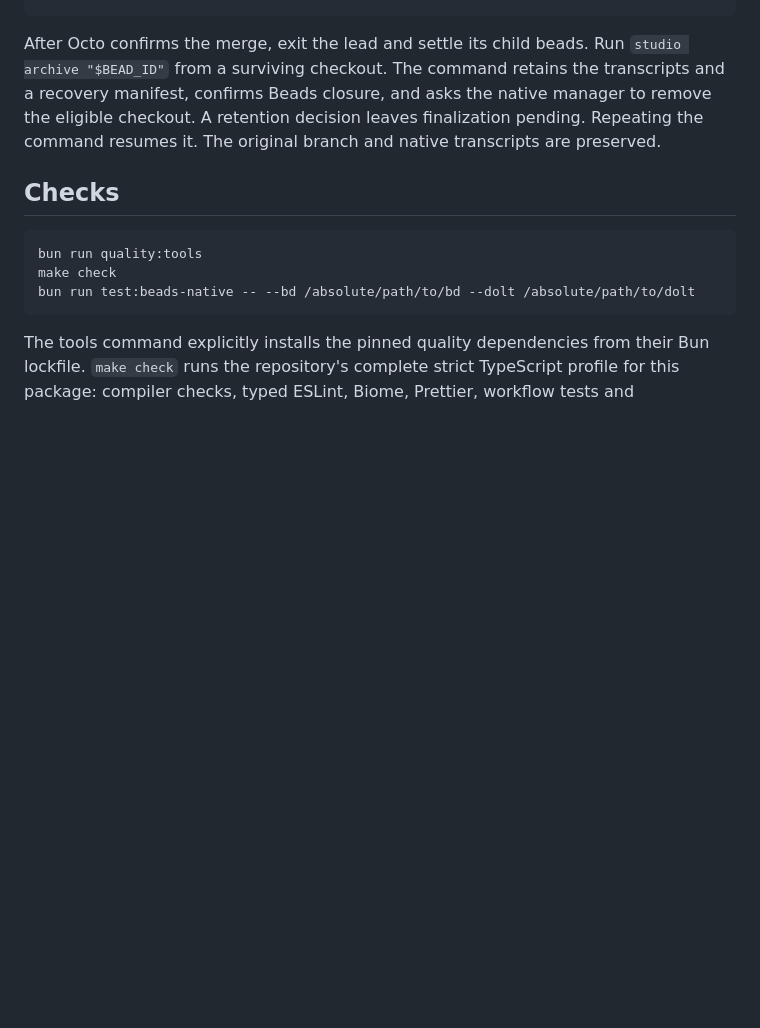
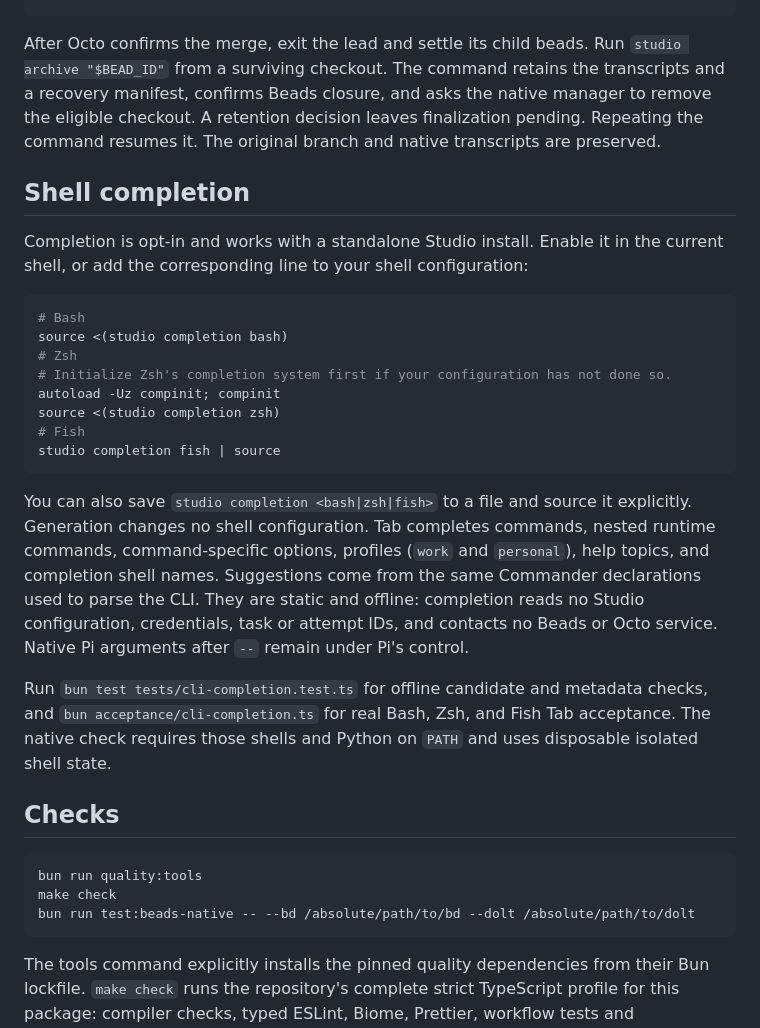
Before and after one commit to lanej/studio, a Markdown page: README.md, the part around the change. GitHub-like rendering; blank space fills up the shorter version.

Commit message:
feat(cli): add offline shell completion

````diff
--- a/README.md
+++ b/README.md
@@ -201,6 +201,25 @@ studio merge "$BEAD_ID" --head "$SHA" --notice "$NOTICE_ID"
 
 After Octo confirms the merge, exit the lead and settle its child beads. Run `studio archive "$BEAD_ID"` from a surviving checkout. The command retains the transcripts and a recovery manifest, confirms Beads closure, and asks the native manager to remove the eligible checkout. A retention decision leaves finalization pending. Repeating the command resumes it. The original branch and native transcripts are preserved.
 
+## Shell completion
+
+Completion is opt-in and works with a standalone Studio install. Enable it in the current shell, or add the corresponding line to your shell configuration:
+
+```sh
+# Bash
+source <(studio completion bash)
+# Zsh
+# Initialize Zsh's completion system first if your configuration has not done so.
+autoload -Uz compinit; compinit
+source <(studio completion zsh)
+# Fish
+studio completion fish | source
+```
+
+You can also save `studio completion <bash|zsh|fish>` to a file and source it explicitly. Generation changes no shell configuration. Tab completes commands, nested runtime commands, command-specific options, profiles (`work` and `personal`), help topics, and completion shell names. Suggestions come from the same Commander declarations used to parse the CLI. They are static and offline: completion reads no Studio configuration, credentials, task or attempt IDs, and contacts no Beads or Octo service. Native Pi arguments after `--` remain under Pi's control.
+
+Run `bun test tests/cli-completion.test.ts` for offline candidate and metadata checks, and `bun acceptance/cli-completion.ts` for real Bash, Zsh, and Fish Tab acceptance. The native check requires those shells and Python on `PATH` and uses disposable isolated shell state.
+
 ## Checks
 
 ```sh
````
Also changed, not shown: docs/assets/shell-completion-zsh.png (added), 4 other files.
